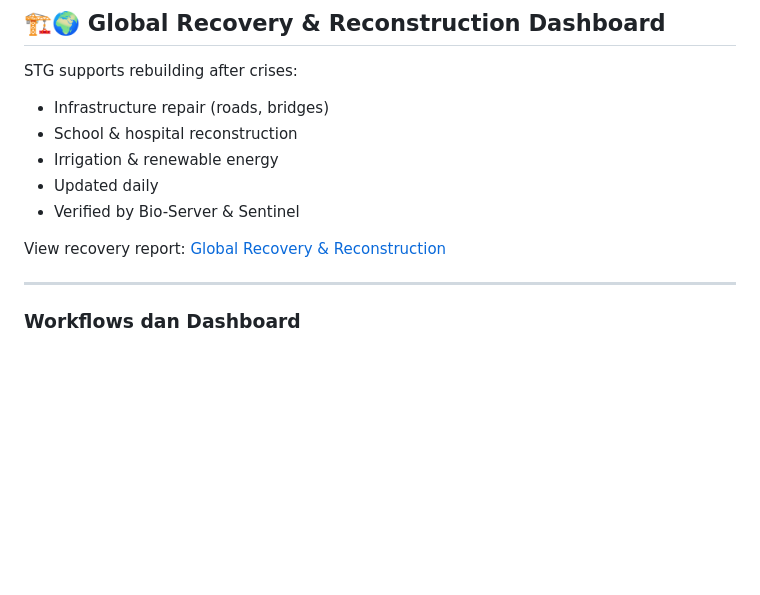
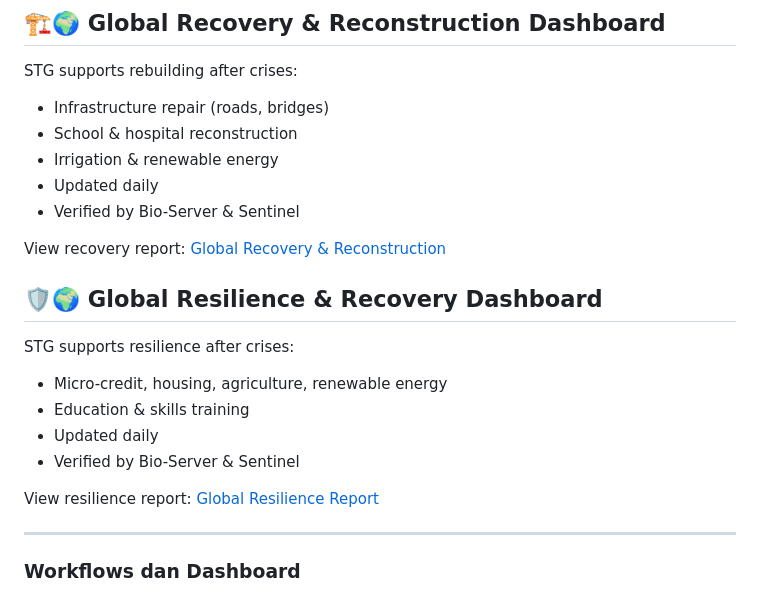
Before and after one commit to Sovereign-Titan-Genesis/STG-Chain, a Markdown page: README.md, the part around the change. Rendered like a GitHub page; blank space fills up the shorter version.

Commit message:
Add Global Resilience & Recovery Dashboard section
Added section for Global Resilience & Recovery Dashboard with details on support initiatives and a link to the resilience report.

```diff
--- a/README.md
+++ b/README.md
@@ -277,6 +277,15 @@ STG supports rebuilding after crises:
 
 View recovery report: [Global Recovery & Reconstruction](GLOBAL_RECOVERY_RECONSTRUCTION.md)
 
+## 🛡️🌍 Global Resilience & Recovery Dashboard
+STG supports resilience after crises:
+- Micro-credit, housing, agriculture, renewable energy
+- Education & skills training
+- Updated daily
+- Verified by Bio-Server & Sentinel
+
+View resilience report: [Global Resilience Report](GLOBAL_RESILIENCE.md)
+
 ---
 
 ### Workflows dan Dashboard
```
